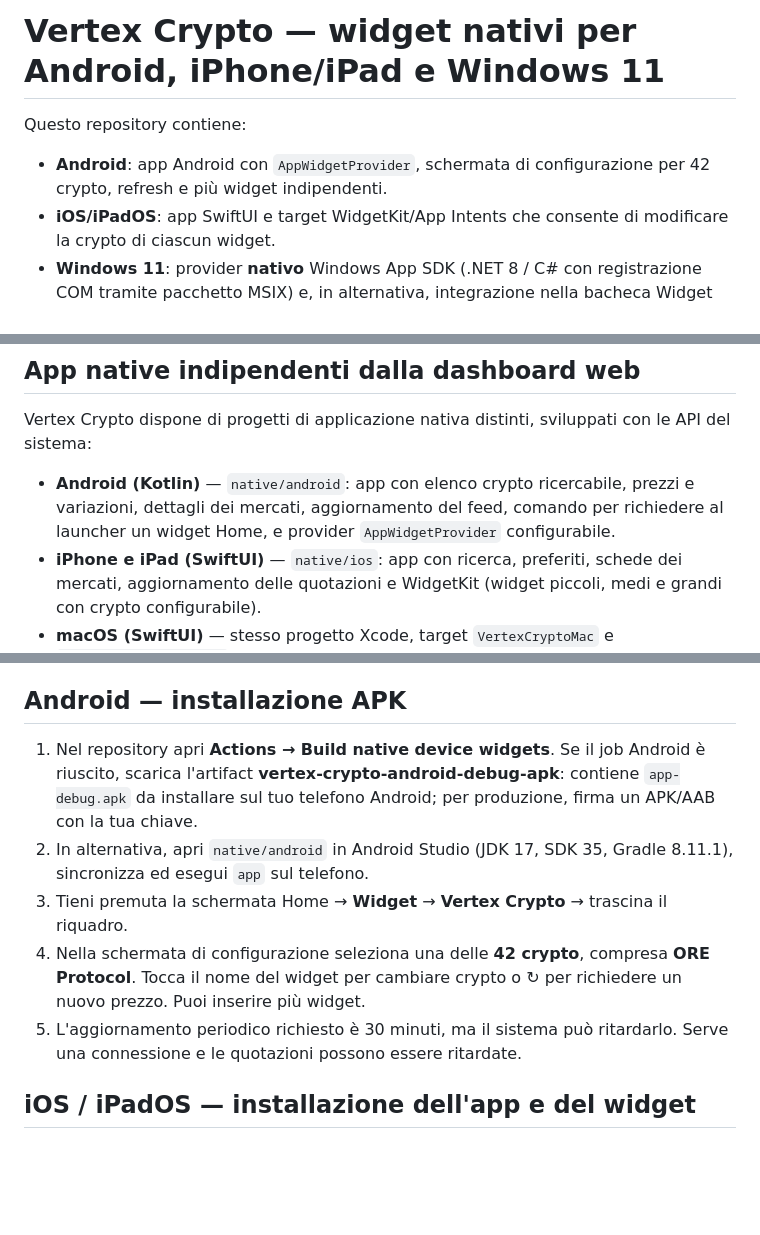
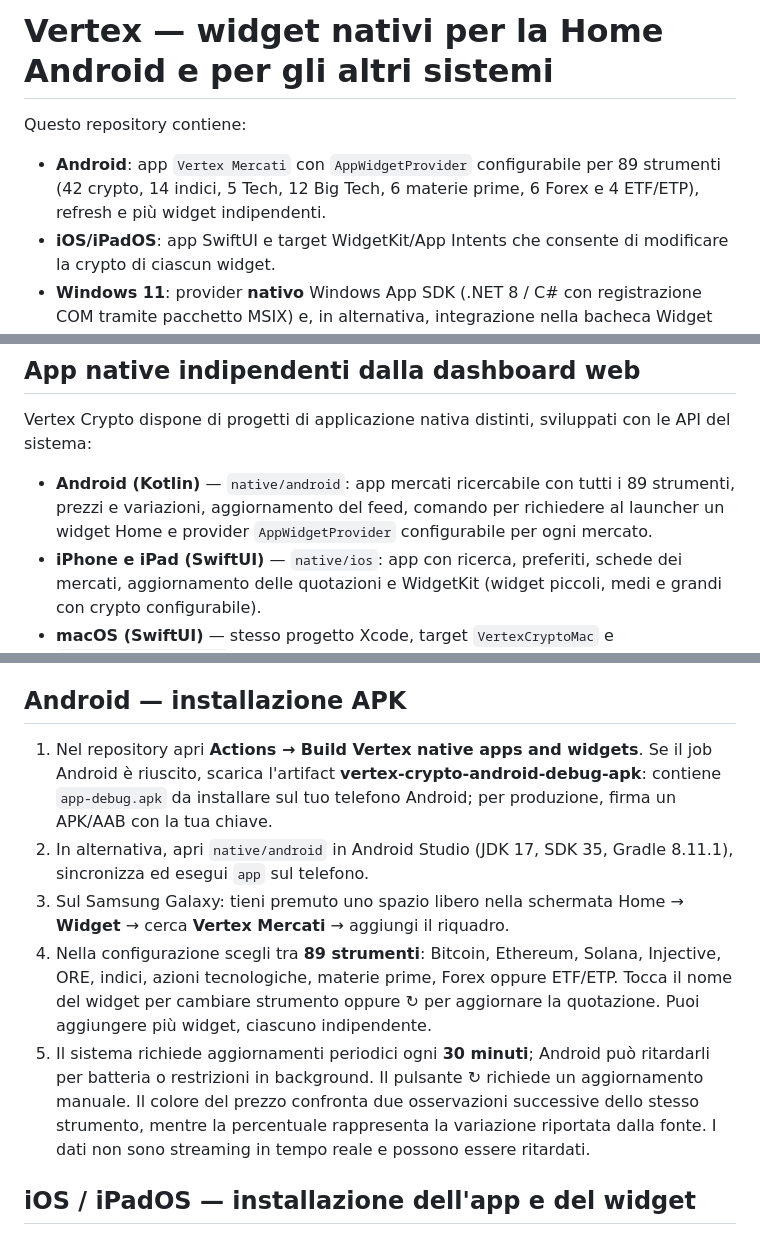
Before and after one commit to alerai1994/Dashboard-, a Markdown page: native/README.md, 3 parts joined by grey strips. Rendered like a GitHub page; blank space fills up the shorter version.

Commit message:
Document installing 89-market Vertex Home widgets on Android devices

```diff
--- a/native/README.md
+++ b/native/README.md
@@ -1,7 +1,7 @@
-# Vertex Crypto — widget nativi per Android, iPhone/iPad e Windows 11
+# Vertex — widget nativi per la Home Android e per gli altri sistemi
 
 Questo repository contiene:
-- **Android**: app Android con `AppWidgetProvider`, schermata di configurazione per 42 crypto, refresh e più widget indipendenti.
+- **Android**: app `Vertex Mercati` con `AppWidgetProvider` configurabile per 89 strumenti (42 crypto, 14 indici, 5 Tech, 12 Big Tech, 6 materie prime, 6 Forex e 4 ETF/ETP), refresh e più widget indipendenti.
 - **iOS/iPadOS**: app SwiftUI e target WidgetKit/App Intents che consente di modificare la crypto di ciascun widget.
 - **Windows 11**: provider **nativo** Windows App SDK (.NET 8 / C# con registrazione COM tramite pacchetto MSIX) e, in alternativa, integrazione nella bacheca Widget dell'app PWA installata da Edge.
 - **Dashboard web**: non contiene più la sezione Widget Crypto. I widget sono gestiti e selezionati soltanto dal sistema operativo, dopo l'installazione dell'app nativa (Android/iPadOS) o del provider/PWA per Windows.
@@ -12,7 +12,7 @@ I tre sistemi leggono `market-quotes.json` verificato dal repository. Quando il
 
 Vertex Crypto dispone di progetti di applicazione nativa distinti, sviluppati con le API del sistema:
 
-- **Android (Kotlin)** — `native/android`: app con elenco crypto ricercabile, prezzi e variazioni, dettagli dei mercati, aggiornamento del feed, comando per richiedere al launcher un widget Home, e provider `AppWidgetProvider` configurabile.
+- **Android (Kotlin)** — `native/android`: app mercati ricercabile con tutti i 89 strumenti, prezzi e variazioni, aggiornamento del feed, comando per richiedere al launcher un widget Home e provider `AppWidgetProvider` configurabile per ogni mercato.
 - **iPhone e iPad (SwiftUI)** — `native/ios`: app con ricerca, preferiti, schede dei mercati, aggiornamento delle quotazioni e WidgetKit (widget piccoli, medi e grandi con crypto configurabile).
 - **macOS (SwiftUI)** — stesso progetto Xcode, target `VertexCryptoMac` e `VertexCryptoMacWidget`. L'utente può aggiungere i widget al desktop o al Centro Notifiche secondo le funzioni del sistema.
 - **Windows 11 (C# WinForms)** — `native/windows/VertexCryptoProvider`: app desktop con ricerca e prezzi, più provider `IWidgetProvider` per i widget nella bacheca **Win + W**. La registrazione del provider richiede il packaging MSIX sotto `native/windows/VertexCryptoPackage`.
@@ -26,11 +26,11 @@ Su **Android** e **iPhone/iPad** i widget compaiono nella schermata Home del dis
 
 ## Android — installazione APK
 
-1. Nel repository apri **Actions → Build native device widgets**. Se il job Android è riuscito, scarica l'artifact **vertex-crypto-android-debug-apk**: contiene `app-debug.apk` da installare sul tuo telefono Android; per produzione, firma un APK/AAB con la tua chiave.
+1. Nel repository apri **Actions → Build Vertex native apps and widgets**. Se il job Android è riuscito, scarica l'artifact **vertex-crypto-android-debug-apk**: contiene `app-debug.apk` da installare sul tuo telefono Android; per produzione, firma un APK/AAB con la tua chiave.
 2. In alternativa, apri `native/android` in Android Studio (JDK 17, SDK 35, Gradle 8.11.1), sincronizza ed esegui `app` sul telefono.
-3. Tieni premuta la schermata Home → **Widget** → **Vertex Crypto** → trascina il riquadro.
-4. Nella schermata di configurazione seleziona una delle **42 crypto**, compresa **ORE Protocol**. Tocca il nome del widget per cambiare crypto o ↻ per richiedere un nuovo prezzo. Puoi inserire più widget.
-5. L'aggiornamento periodico richiesto è 30 minuti, ma il sistema può ritardarlo. Serve una connessione e le quotazioni possono essere ritardate.
+3. Sul Samsung Galaxy: tieni premuto uno spazio libero nella schermata Home → **Widget** → cerca **Vertex Mercati** → aggiungi il riquadro.
+4. Nella configurazione scegli tra **89 strumenti**: Bitcoin, Ethereum, Solana, Injective, ORE, indici, azioni tecnologiche, materie prime, Forex oppure ETF/ETP. Tocca il nome del widget per cambiare strumento oppure ↻ per aggiornare la quotazione. Puoi aggiungere più widget, ciascuno indipendente.
+5. Il sistema richiede aggiornamenti periodici ogni **30 minuti**; Android può ritardarli per batteria o restrizioni in background. Il pulsante ↻ richiede un aggiornamento manuale. Il colore del prezzo confronta due osservazioni successive dello stesso strumento, mentre la percentuale rappresenta la variazione riportata dalla fonte. I dati non sono streaming in tempo reale e possono essere ritardati.
 
 ## iOS / iPadOS — installazione dell'app e del widget
 
```
